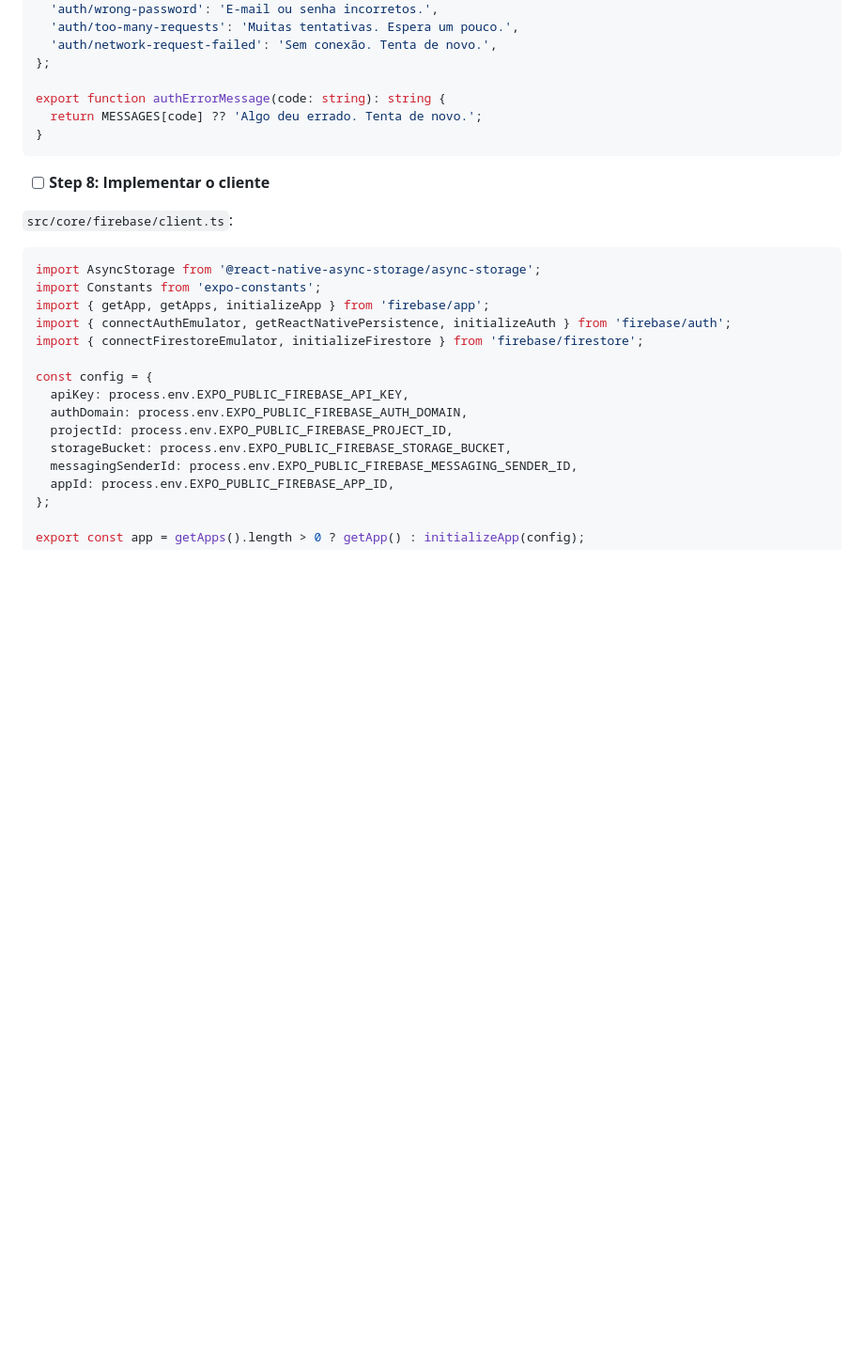
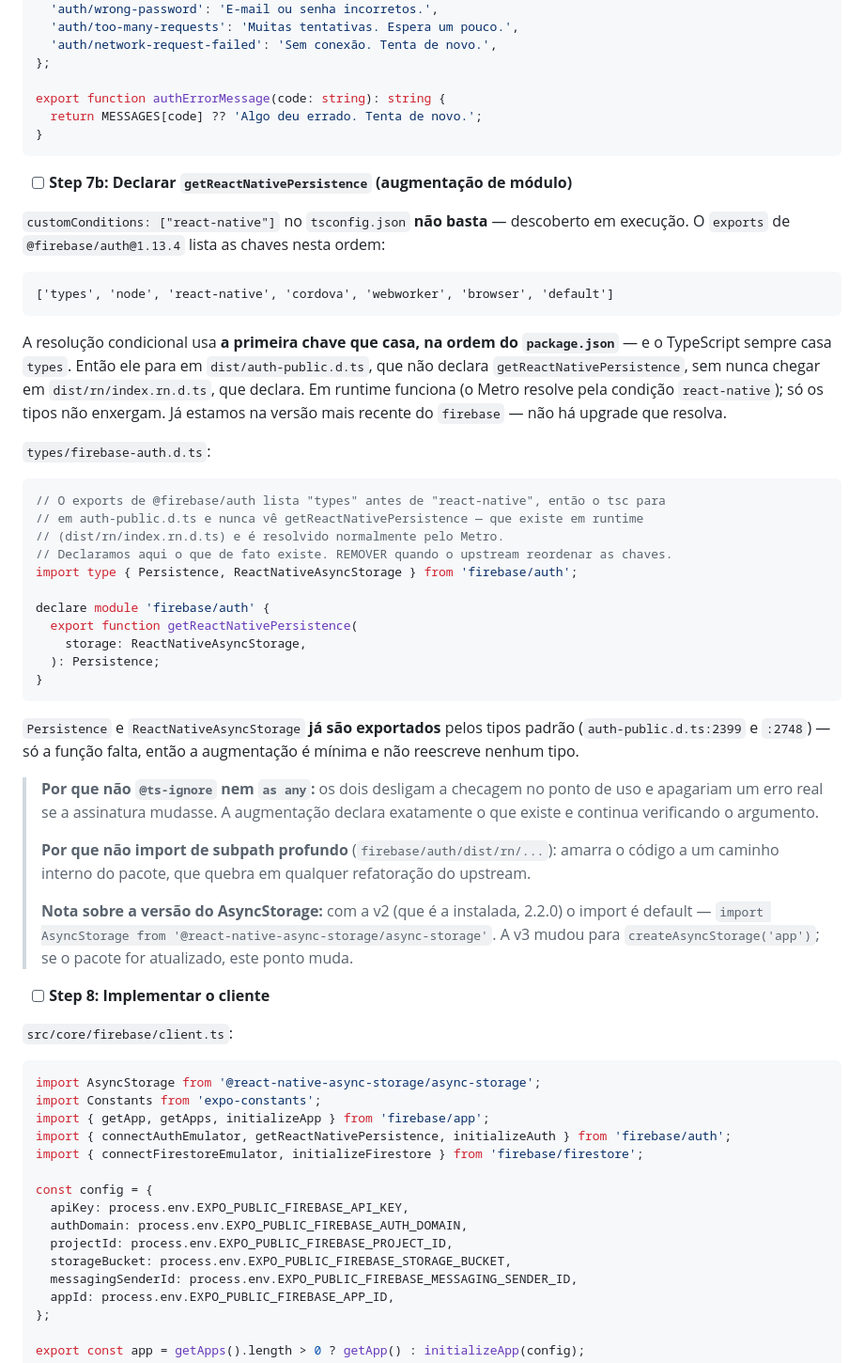
Before and after one commit to GabrielFpaiva/parceria, a Markdown page: docs/plans/2026-08-04-spec-1-fundacao.md, the part around the change. Shown at 94% size. GitHub-like rendering; blank space fills up the shorter version.

Commit message:
docs: document firebase auth types augmentation

````diff
--- a/docs/plans/2026-08-04-spec-1-fundacao.md
+++ b/docs/plans/2026-08-04-spec-1-fundacao.md
@@ -1444,6 +1444,53 @@ export function authErrorMessage(code: string): string {
 }
 ```
 
+- [ ] **Step 7b: Declarar `getReactNativePersistence` (augmentação de módulo)**
+
+`customConditions: ["react-native"]` no `tsconfig.json` **não basta** — descoberto em
+execução. O `exports` de `@firebase/auth@1.13.4` lista as chaves nesta ordem:
+
+```
+['types', 'node', 'react-native', 'cordova', 'webworker', 'browser', 'default']
+```
+
+A resolução condicional usa **a primeira chave que casa, na ordem do `package.json`** —
+e o TypeScript sempre casa `types`. Então ele para em `dist/auth-public.d.ts`, que não
+declara `getReactNativePersistence`, sem nunca chegar em `dist/rn/index.rn.d.ts`, que
+declara. Em runtime funciona (o Metro resolve pela condição `react-native`); só os tipos
+não enxergam. Já estamos na versão mais recente do `firebase` — não há upgrade que
+resolva.
+
+`types/firebase-auth.d.ts`:
+
+```ts
+// O exports de @firebase/auth lista "types" antes de "react-native", então o tsc para
+// em auth-public.d.ts e nunca vê getReactNativePersistence — que existe em runtime
+// (dist/rn/index.rn.d.ts) e é resolvido normalmente pelo Metro.
+// Declaramos aqui o que de fato existe. REMOVER quando o upstream reordenar as chaves.
+import type { Persistence, ReactNativeAsyncStorage } from 'firebase/auth';
+
+declare module 'firebase/auth' {
+  export function getReactNativePersistence(
+    storage: ReactNativeAsyncStorage,
+  ): Persistence;
+}
+```
+
+`Persistence` e `ReactNativeAsyncStorage` **já são exportados** pelos tipos padrão
+(`auth-public.d.ts:2399` e `:2748`) — só a função falta, então a augmentação é mínima e
+não reescreve nenhum tipo.
+
+> **Por que não `@ts-ignore` nem `as any`:** os dois desligam a checagem no ponto de uso e
+> apagariam um erro real se a assinatura mudasse. A augmentação declara exatamente o que
+> existe e continua verificando o argumento.
+>
+> **Por que não import de subpath profundo** (`firebase/auth/dist/rn/...`): amarra o
+> código a um caminho interno do pacote, que quebra em qualquer refatoração do upstream.
+>
+> **Nota sobre a versão do AsyncStorage:** com a v2 (que é a instalada, 2.2.0) o import é
+> default — `import AsyncStorage from '@react-native-async-storage/async-storage'`. A v3
+> mudou para `createAsyncStorage('app')`; se o pacote for atualizado, este ponto muda.
+
 - [ ] **Step 8: Implementar o cliente**
 
 `src/core/firebase/client.ts`:
````
